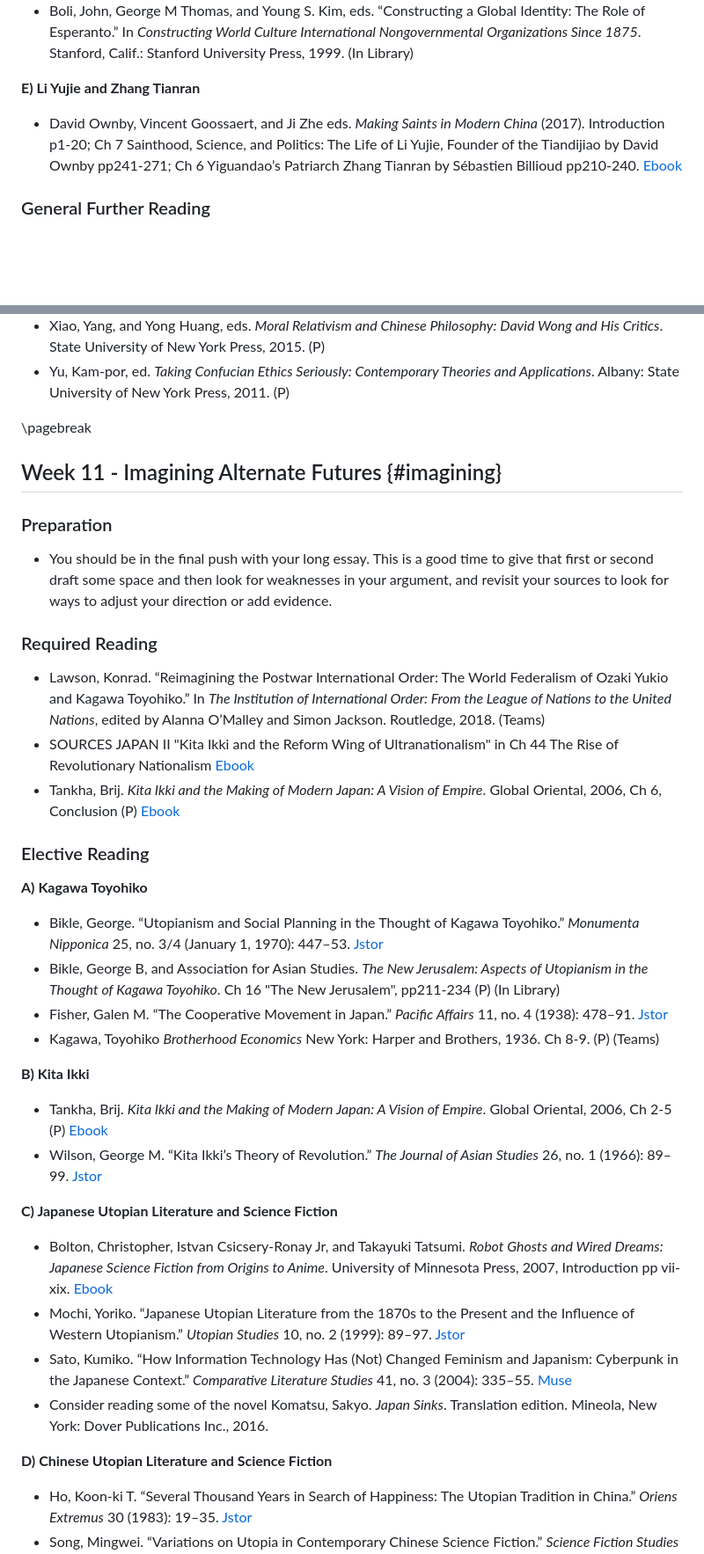
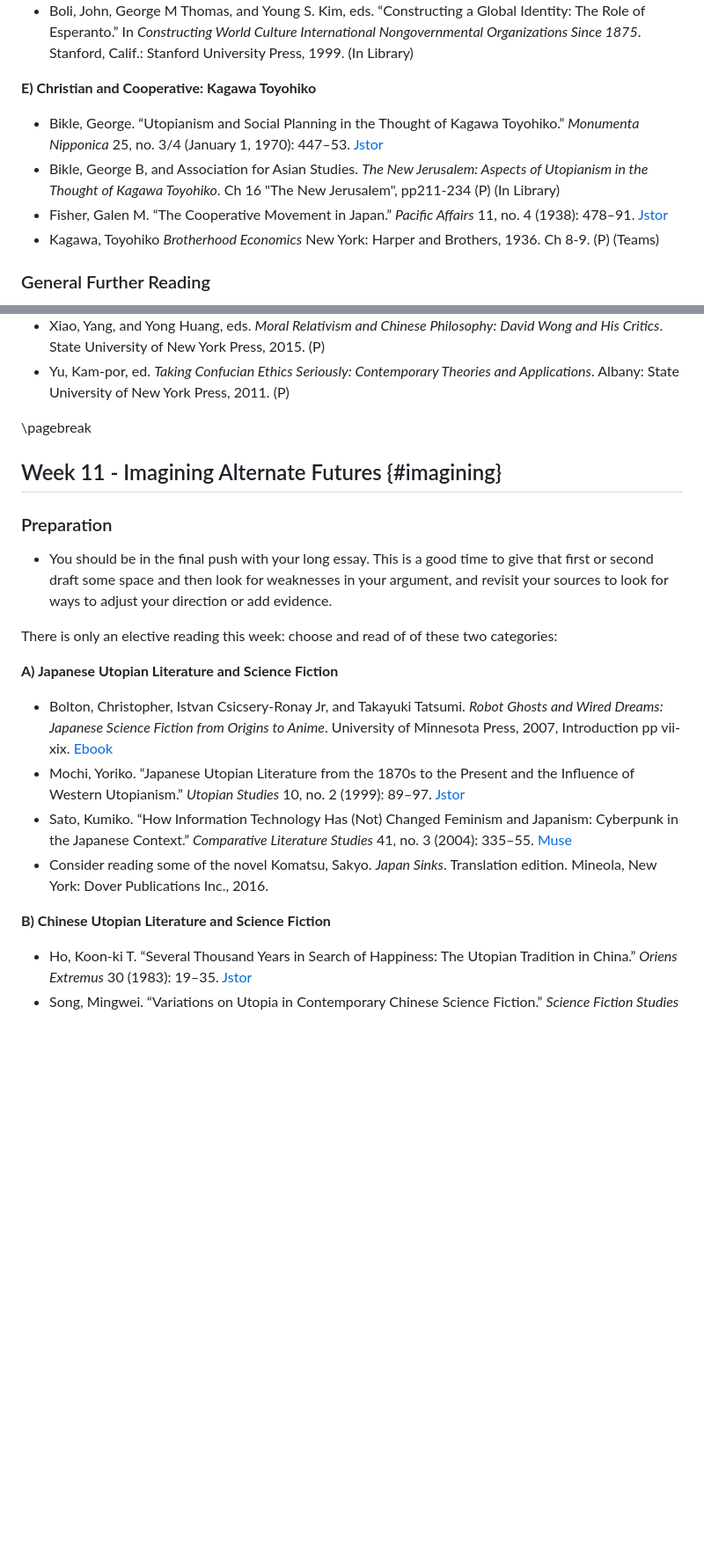
Before and after one commit to kmlawson/rethinking-the-world-in-east-asia-mo3354, a Markdown page: 09seminars.md, 2 parts joined by grey strips. Shown at 88% size. GitHub-like rendering; blank space fills up the shorter version.

```diff
--- a/09seminars.md
+++ b/09seminars.md
@@ -725,9 +753,12 @@ If you are interested in working on the Taiping Rebellion see me for a copy of t
 * Konishi, Sho. “Translingual World Order: Language without Culture in Post-Russo-Japanese War Japan.” *The Journal of Asian Studies* 72, no. 1 (February 2013): 91–114. [Ebook](https://www.jstor.org/stable/23357508)
 * Boli, John, George M Thomas, and Young S. Kim, eds. “Constructing a Global Identity: The Role of Esperanto.” In *Constructing World Culture International Nongovernmental Organizations Since 1875*. Stanford, Calif.: Stanford University Press, 1999. (In Library)
 
-**E) Li Yujie and Zhang Tianran**
+**E) Christian and Cooperative: Kagawa Toyohiko**
 
-* David Ownby, Vincent Goossaert, and Ji Zhe eds. *Making Saints in Modern China* (2017). Introduction p1-20; Ch 7 Sainthood, Science, and Politics: The Life of Li Yujie, Founder of the Tiandijiao by David Ownby pp241-271; Ch 6 Yiguandao’s Patriarch Zhang Tianran by Sébastien Billioud pp210-240. [Ebook](https://library.st-andrews.ac.uk/record=b2443148~S5)
+* Bikle, George. “Utopianism and Social Planning in the Thought of Kagawa Toyohiko.” *Monumenta Nipponica* 25, no. 3/4 (January 1, 1970): 447–53. [Jstor](https://www.jstor.org/stable/2383545)
+* Bikle, George B, and Association for Asian Studies. *The New Jerusalem: Aspects of Utopianism in the Thought of Kagawa Toyohiko*. Ch 16 "The New Jerusalem", pp211-234 (P) (In Library)
+* Fisher, Galen M. “The Cooperative Movement in Japan.” *Pacific Affairs* 11, no. 4 (1938): 478–91. [Jstor](https://www.jstor.org/stable/2751318)
+* Kagawa, Toyohiko *Brotherhood Economics* New York: Harper and Brothers, 1936. Ch 8-9. (P) (Teams)
 
 ### General Further Reading
 
@@ -1024,7 +1061,6 @@ If you are interested in working on the Taiping Rebellion see me for a copy of t
 * Xiao, Yang, and Yong Huang, eds. *Moral Relativism and Chinese Philosophy: David Wong and His Critics*. State University of New York Press, 2015. (P)
 * Yu, Kam-por, ed. *Taking Confucian Ethics Seriously: Contemporary Theories and Applications*. Albany: State University of New York Press, 2011. (P)
 
-
 \pagebreak
 
 ## Week 11 - Imagining Alternate Futures {#imagining}
@@ -1033,34 +1069,16 @@ If you are interested in working on the Taiping Rebellion see me for a copy of t
 
 - You should be in the final push with your long essay. This is a good time to give that first or second draft some space and then look for weaknesses in your argument, and revisit your sources to look for ways to adjust your direction or add evidence.
 
-### Required Reading
+There is only an elective reading this week: choose and read of of these two categories:
 
-* Lawson, Konrad. “Reimagining the Postwar International Order: The World Federalism of Ozaki Yukio and Kagawa Toyohiko.” In *The Institution of International Order: From the League of Nations to the United Nations*, edited by Alanna O’Malley and Simon Jackson. Routledge, 2018. (Teams)
-* SOURCES JAPAN II "Kita Ikki and the Reform Wing of Ultranationalism" in Ch 44 The Rise of Revolutionary Nationalism [Ebook](https://library.st-andrews.ac.uk/record=b2198917~S5)
-* Tankha, Brij. *Kita Ikki and the Making of Modern Japan: A Vision of Empire*. Global Oriental, 2006, Ch 6, Conclusion (P) [Ebook](https://library.st-andrews.ac.uk/record=b3520202~S5)
-
-### Elective Reading
-
-**A) Kagawa Toyohiko**
-
-* Bikle, George. “Utopianism and Social Planning in the Thought of Kagawa Toyohiko.” *Monumenta Nipponica* 25, no. 3/4 (January 1, 1970): 447–53. [Jstor](https://www.jstor.org/stable/2383545)
-* Bikle, George B, and Association for Asian Studies. *The New Jerusalem: Aspects of Utopianism in the Thought of Kagawa Toyohiko*. Ch 16 "The New Jerusalem", pp211-234 (P) (In Library)
-* Fisher, Galen M. “The Cooperative Movement in Japan.” *Pacific Affairs* 11, no. 4 (1938): 478–91. [Jstor](https://www.jstor.org/stable/2751318)
-* Kagawa, Toyohiko *Brotherhood Economics* New York: Harper and Brothers, 1936. Ch 8-9. (P) (Teams)
-
-**B) Kita Ikki**
-
-* Tankha, Brij. *Kita Ikki and the Making of Modern Japan: A Vision of Empire*. Global Oriental, 2006, Ch 2-5 (P) [Ebook](https://library.st-andrews.ac.uk/record=b3520202~S5)
-* Wilson, George M. “Kita Ikki’s Theory of Revolution.” *The Journal of Asian Studies* 26, no. 1 (1966): 89–99. [Jstor](https://www.jstor.org/stable/2051833)
-
-**C) Japanese Utopian Literature and Science Fiction**
+**A) Japanese Utopian Literature and Science Fiction**
 
 * Bolton, Christopher, Istvan Csicsery-Ronay Jr, and Takayuki Tatsumi. *Robot Ghosts and Wired Dreams: Japanese Science Fiction from Origins to Anime*. University of Minnesota Press, 2007, Introduction pp vii-xix. [Ebook](https://library.st-andrews.ac.uk/record=b3157752~S5)
 * Mochi, Yoriko. “Japanese Utopian Literature from the 1870s to the Present and the Influence of Western Utopianism.” *Utopian Studies* 10, no. 2 (1999): 89–97. [Jstor](https://www.jstor.org/stable/20718096)
 * Sato, Kumiko. “How Information Technology Has (Not) Changed Feminism and Japanism: Cyberpunk in the Japanese Context.” *Comparative Literature Studies* 41, no. 3 (2004): 335–55. [Muse](https://muse.jhu.edu/article/174105)
 * Consider reading some of the novel Komatsu, Sakyo. *Japan Sinks*. Translation edition. Mineola, New York: Dover Publications Inc., 2016.
 
-**D) Chinese Utopian Literature and Science Fiction**
+**B) Chinese Utopian Literature and Science Fiction**
 
 * Ho, Koon-ki T. “Several Thousand Years in Search of Happiness: The Utopian Tradition in China.” *Oriens Extremus* 30 (1983): 19–35. [Jstor](https://www.jstor.org/stable/24047123)
 * Song, Mingwei. “Variations on Utopia in Contemporary Chinese Science Fiction.” *Science Fiction Studies* 40, no. 1 (2013): 86–102. [Jstor](https://www.jstor.org/stable/10.5621/sciefictstud.40.1.0086)
```
Also changed, not shown: other parts of 09seminars.md (+72 -30 lines).
